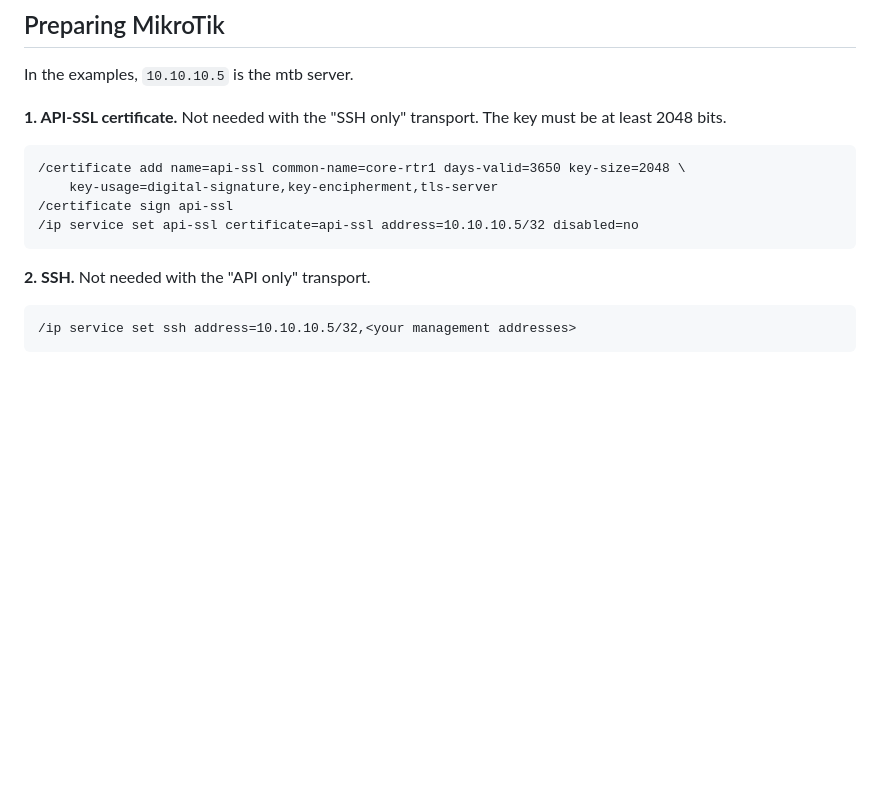
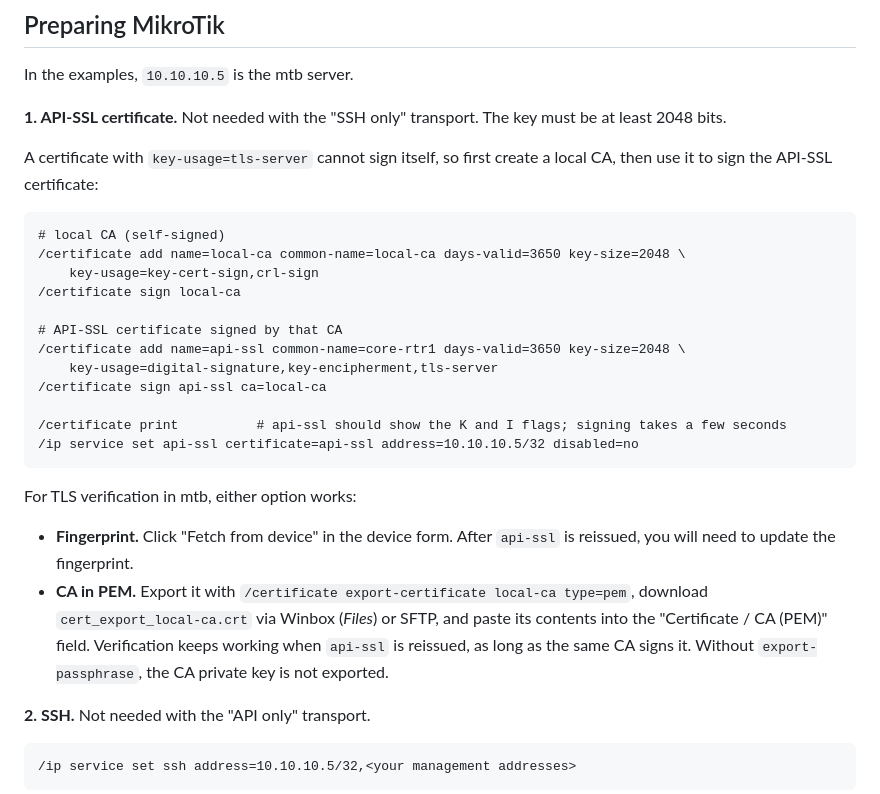
Before and after one commit to netcorexc0a8/mtb, a Markdown page: README.md, the part around the change. Rendered like a GitHub page; blank space fills up the shorter version.

````diff
--- a/README.md
+++ b/README.md
@@ -128,12 +128,27 @@ In the examples, `10.10.10.5` is the mtb server.
 
 **1. API-SSL certificate.** Not needed with the "SSH only" transport. The key must be at least 2048 bits.
 
+A certificate with `key-usage=tls-server` cannot sign itself, so first create a local CA, then use it to sign the API-SSL certificate:
+
 ```routeros
+# local CA (self-signed)
+/certificate add name=local-ca common-name=local-ca days-valid=3650 key-size=2048 \
+    key-usage=key-cert-sign,crl-sign
+/certificate sign local-ca
+
+# API-SSL certificate signed by that CA
 /certificate add name=api-ssl common-name=core-rtr1 days-valid=3650 key-size=2048 \
     key-usage=digital-signature,key-encipherment,tls-server
-/certificate sign api-ssl
+/certificate sign api-ssl ca=local-ca
+
+/certificate print          # api-ssl should show the K and I flags; signing takes a few seconds
 /ip service set api-ssl certificate=api-ssl address=10.10.10.5/32 disabled=no
 ```
+
+For TLS verification in mtb, either option works:
+
+- **Fingerprint.** Click "Fetch from device" in the device form. After `api-ssl` is reissued, you will need to update the fingerprint.
+- **CA in PEM.** Export it with `/certificate export-certificate local-ca type=pem`, download `cert_export_local-ca.crt` via Winbox (*Files*) or SFTP, and paste its contents into the "Certificate / CA (PEM)" field. Verification keeps working when `api-ssl` is reissued, as long as the same CA signs it. Without `export-passphrase`, the CA private key is not exported.
 
 **2. SSH.** Not needed with the "API only" transport.
 
````
Also changed, not shown: README.ru.md (+16 -1 lines).
